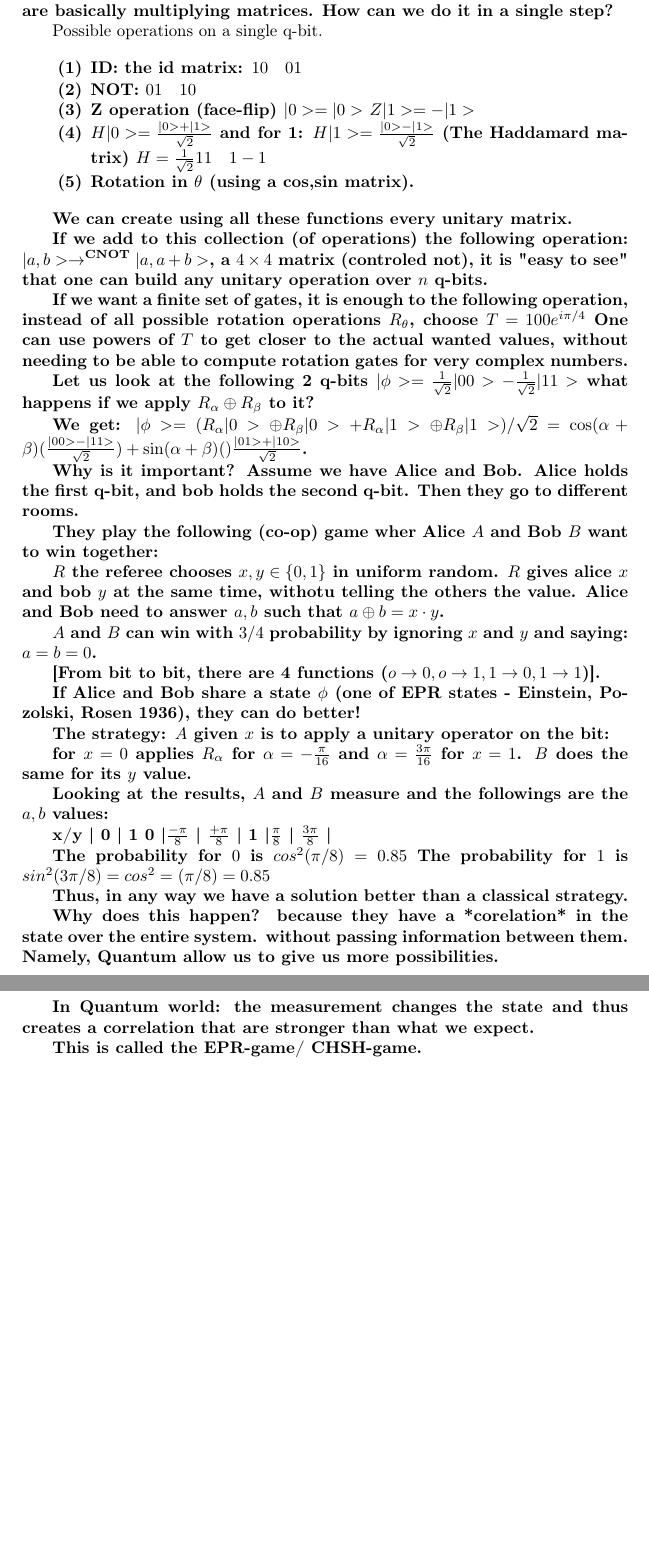
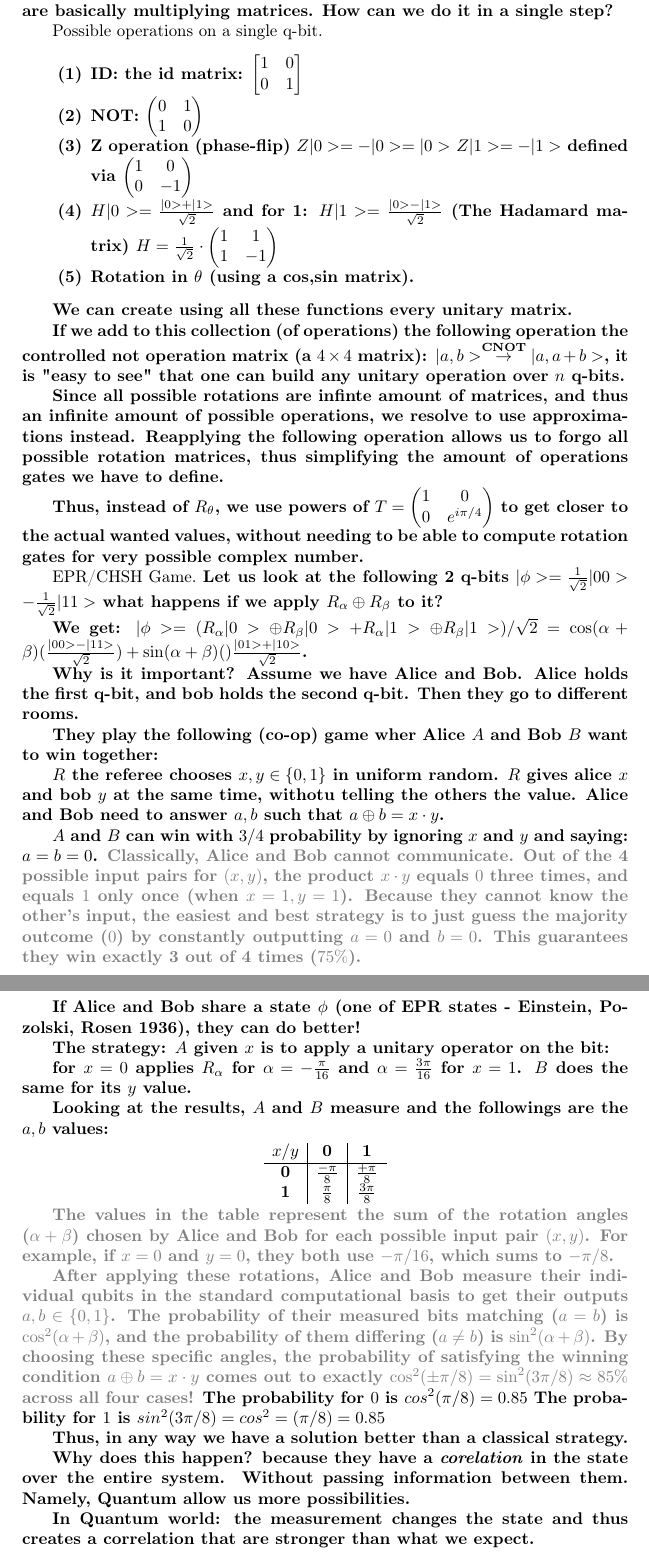
Before and after one commit to jonathanMweiss/notes, a LaTeX thesis (notes-from-a-student.tex, which reads computer-sceince/quantum/main.tex): two parts of pages 129 and 130 of 132, joined at a grey line, cut so that both start at the same text, the shorter picture padded with empty space. Compiled offline with pdfLaTeX.

Commit message:
quantum class 1
insight in quantum

improved quantum

insight to quantum

table

```diff
--- a/computer-sceince/quantum/main.tex
+++ b/computer-sceince/quantum/main.tex
@@ -82,34 +102,41 @@ How can we do it in a single step?
 
 \paragraph{Possible operations on a single q-bit}
 \begin{enumerate}
-    \item ID: the id matrix: $\begin{matrix}
-        1 0 &
-        0 1 &
-    \end{matrix}$
-    \item NOT: $\begin{matrix}
-        0 1 &
-        1 0 &
-    \end{matrix}$
-    \item Z operation (face-flip) $|0> = |0>$  $Z|1> = -|1>$
-    \item $H|0> = \frac{|0>+|1>}{\sqrt{2}}$ and for 1: $H|1> = \frac{|0> - |1>}{\sqrt{2}}$ (The Haddamard matrix) $H=\frac{1}{\sqrt{2}}\begin{matrix}
-        1 1 &
-        1 -1 &
-    \end{matrix}$
+    \item ID: the id matrix: $\begin{bmatrix}
+        1 & 0  \\
+        0 & 1 \\
+    \end{bmatrix}$
+    \item NOT: $\begin{pmatrix}
+        0 & 1 \\
+        1 & 0 \\
+    \end{pmatrix}$
+    \item Z operation (phase-flip) $Z|0> = -|0>=|0>$  $Z|1> = -|1>$ defined via $\begin{pmatrix}
+        1 & 0  \\
+        0 & -1 \\
+    \end{pmatrix}$
+    \item $H|0> = \frac{|0>+|1>}{\sqrt{2}}$ and for 1: $H|1> = \frac{|0> - |1>}{\sqrt{2}}$ (The Hadamard matrix) $H=\frac{1}{\sqrt{2}} \cdot\begin{pmatrix}
+        1 &1 \\
+        1 &-1 \\
+    \end{pmatrix}$
     \item Rotation in $\theta$ (using a cos,sin matrix).
 \end{enumerate}
 
 We can create using all these functions every unitary matrix.
 
-If we add to this collection (of operations) the following operation:
-$|a,b> \to^{\text{CNOT}} |a,a+b>$, a $4\times4$ matrix (controled not), it is "easy to see" that one can build any unitary operation over $n$ q-bits.
+If we add to this collection (of operations) the following operation the controlled not operation matrix (a $4\times4$ matrix):
+$|a,b> \overset{\text{CNOT}}{\to} |a,a+b>$, it is "easy to see" that one can build any unitary operation over $n$ q-bits.
 
 
-If we want a finite set of gates, it is enough to the following operation, instead of all possible rotation operations $R_\theta$, choose $T=\begin{matrix}
-    1 0
-    0 e^{i\pi/4}
-\end{matrix}$
-One can use powers of $T$ to get closer to the actual wanted values, without needing to be able to compute rotation gates for very complex numbers.
+Since all possible rotations are infinte amount of matrices, and thus an infinite amount of possible operations, we resolve to use approximations instead.
+Reapplying the following operation allows us to forgo all possible rotation matrices, thus simplifying the amount of operations gates we have to define.
 
+Thus, instead of $R_\theta$, we use powers of $T=\begin{pmatrix}
+    1 &0 \\
+    0 &e^{i\pi/4} \\
+\end{pmatrix}$
+to get closer to the actual wanted values, without needing to be able to compute rotation gates for very possible complex number.
+
+\paragraph{EPR/CHSH Game}
 Let us look at the following 2 q-bits
 $|\phi>=\frac{1}{\sqrt{2}}|00>-\frac{1}{\sqrt{2}}|11>$
 what happens if we apply $R_\alpha\oplus R_\beta$ to it?
@@ -127,8 +154,11 @@ Alice and Bob need to answer $a,b$ such that
 $a\oplus b=x\cdot y$.
 
 $A$ and $B$ can win with $3/4$ probability by ignoring $x$ and $y$ and saying: $a=b=0$.
+\begin{insight}
+    Classically, Alice and Bob cannot communicate. Out of the 4 possible input pairs for $(x,y)$, the product $x \cdot y$ equals $0$ three times, and equals $1$ only once (when $x=1, y=1$).
+    Because they cannot know the other's input, the easiest and best strategy is to just guess the majority outcome ($0$) by constantly outputting $a=0$ and $b=0$. This guarantees they win exactly 3 out of 4 times ($75\%$).
+\end{insight}
 
-[From bit to bit, there are 4 functions ($o\to0, o\to1, 1\to0, 1\to1$)].
 
 If Alice and Bob share a state $\phi$ (one of EPR states - Einstein, Pozolski, Rosen 1936), they can do better!
 
@@ -139,20 +169,27 @@ $B$ does the same for its $y$ value.
 
 Looking at the results, $A$ and $B$ measure and the followings are the $a,b$ values:
 
-% TODO: put into a table
-x/y | 0 | 1
-0   |$\frac{-\pi}{8}$  |  $\frac{+\pi}{8}$ |
-1   |$\frac{\pi}{8}$   |  $\frac{3\pi}{8}$ |
+\begin{center}
+\begin{tabular}{c|c|c}
+$x/y$ & 0 & 1 \\
+\hline
+0 & $\frac{-\pi}{8}$ & $\frac{+\pi}{8}$ \\
+1 & $\frac{\pi}{8}$ & $\frac{3\pi}{8}$ \\
+\end{tabular}
+\end{center}
 
+\begin{insight}
+    The values in the table represent the sum of the rotation angles ($\alpha + \beta$) chosen by Alice and Bob for each possible input pair $(x,y)$. For example, if $x=0$ and $y=0$, they both use $-\pi/16$, which sums to $-\pi/8$.
 
+    After applying these rotations, Alice and Bob measure their individual qubits in the standard computational basis to get their outputs $a, b \in \{0, 1\}$.
+    The probability of their measured bits matching ($a=b$) is $\cos^2(\alpha+\beta)$, and the probability of them differing ($a \neq b$) is $\sin^2(\alpha+\beta)$. By choosing these specific angles, the probability of satisfying the winning condition $a \oplus b = x \cdot y$ comes out to exactly $\cos^2(\pm\pi/8) = \sin^2(3\pi/8) \approx 85\%$ across all four cases!
+\end{insight}
 The probability for $0$ is $cos^2(\pi/8)=0.85$
 The probability for $1$ is $sin^2(3\pi/8)=cos^2=(\pi/8)=0.85$
 
 Thus, in any way we have a solution better than a classical strategy.
 
-Why does this happen? because they have a *corelation* in the state over the entire system. without passing information between them.
-Namely, Quantum allow us to give us more possibilities.
+Why does this happen? because they have a \emph{corelation} in the state over the entire system. Without passing information between them.
+Namely, Quantum allow us more possibilities.
 
 In Quantum world: the measurement changes the state and thus creates a correlation that are stronger than what we expect.
-
-This is called the EPR-game/ CHSH-game.
```
Also changed, not shown: computer-sceince/quantum/main.tex (74 more changed lines).
